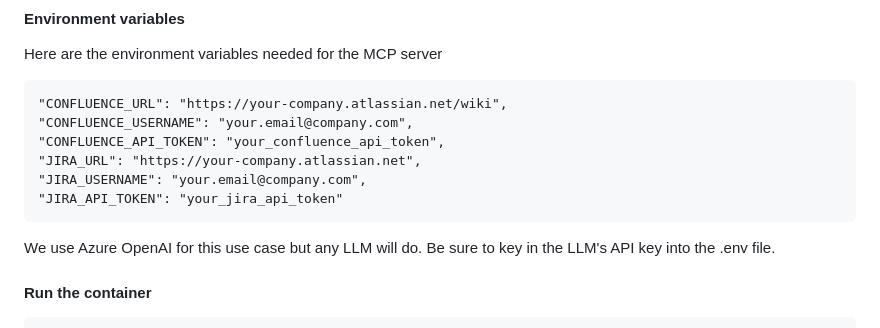
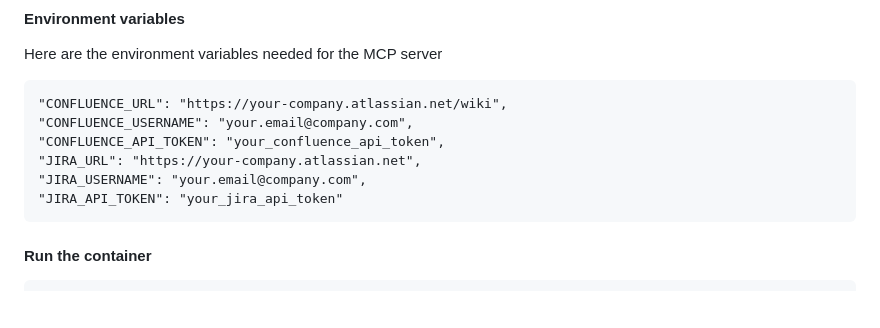
Before and after one commit to tituslhy/sturdy-octo-fortnight, a Markdown page: README.md, the part around the change. Drawn GitHub-style; blank space fills up the shorter version.

````diff
--- a/README.md
+++ b/README.md
@@ -34,8 +34,6 @@ Here are the environment variables needed for the MCP server
 "JIRA_USERNAME": "your.email@company.com",
 "JIRA_API_TOKEN": "your_jira_api_token"
 ```
-
-We use Azure OpenAI for this use case but any LLM will do. Be sure to key in the LLM's API key into the .env file.
 
 #### Run the container
 ```
````
